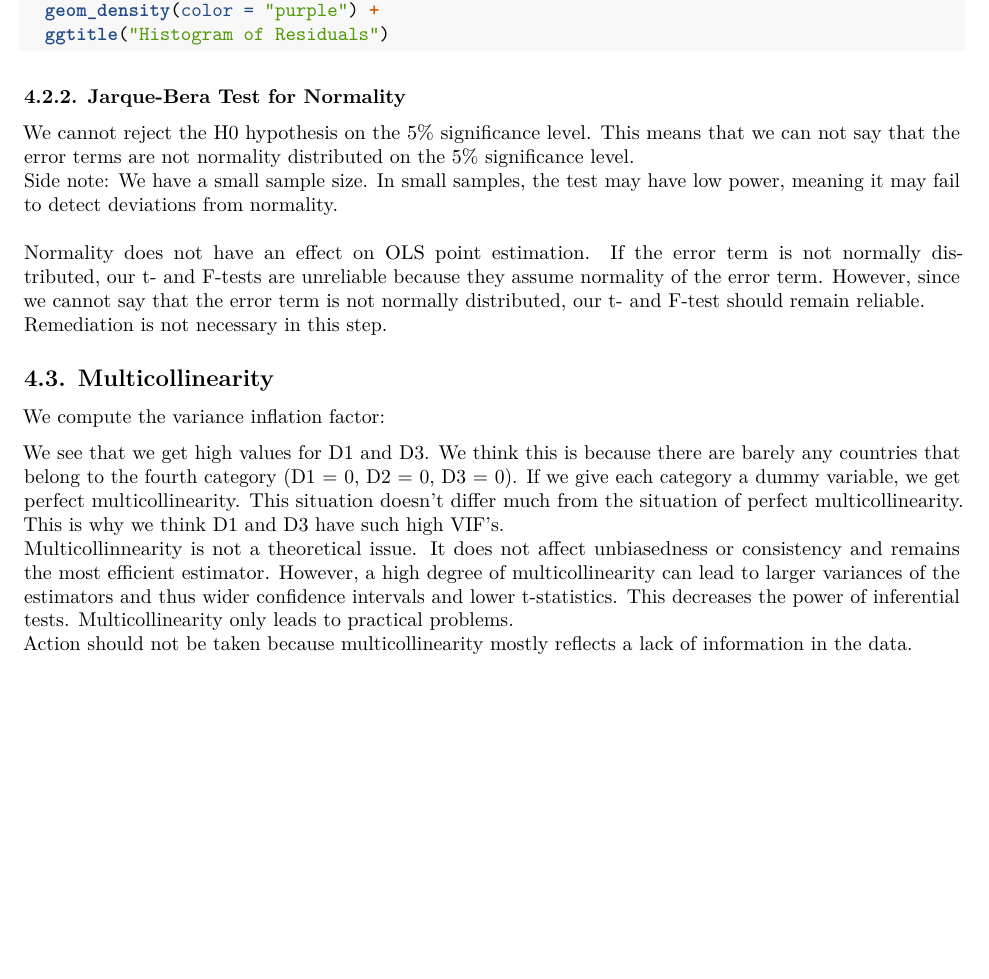
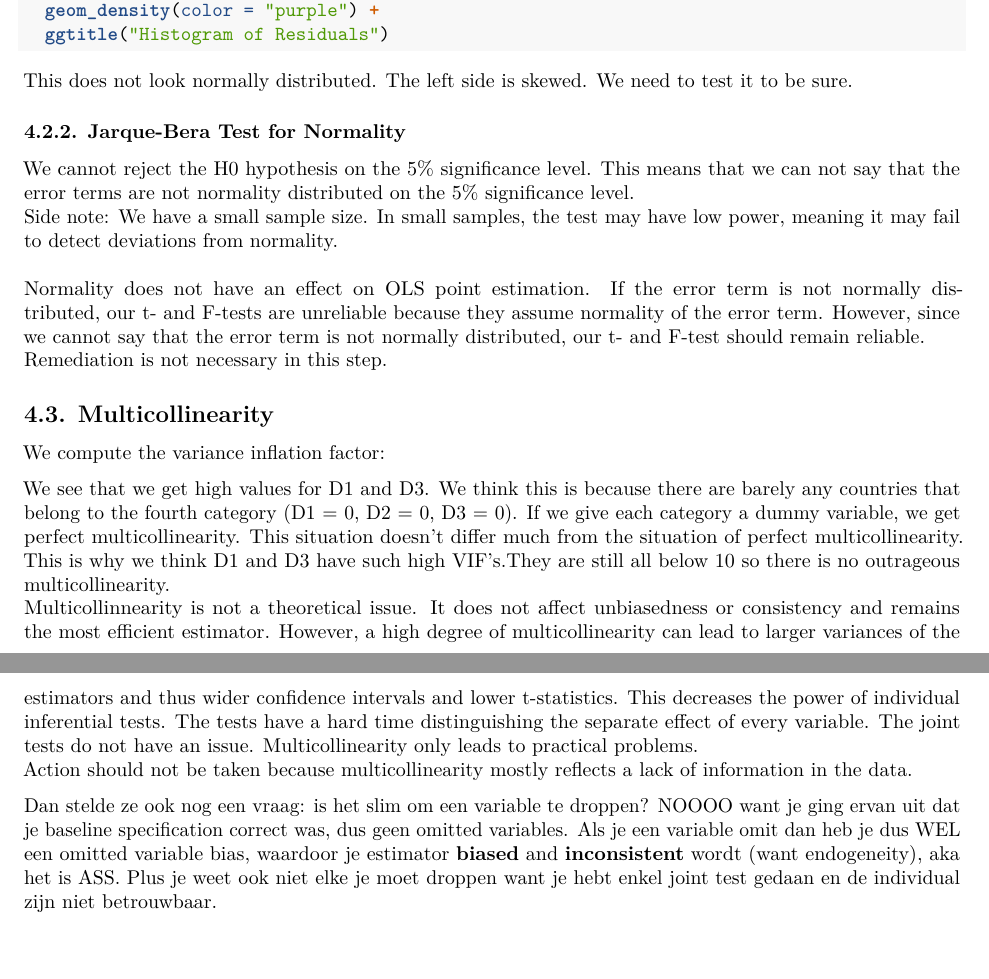
Before and after one commit to Bogger4/Econometrie, an R Markdown document (econometrics-case.Rmd): part of page 4 of 8 before the commit and two parts of pages 4 and 5 of 9 after it, the two joined at a grey line, cut so that both start at the same text, the shorter picture padded with empty space. Rendered offline with R 4.5, knitr and Pandoc, then LaTeX, with nearby package versions; the code chunks are not run, so their results and figures are left out.

Commit message:
Add files via upload

````diff
--- a/econometrics-case.Rmd
+++ b/econometrics-case.Rmd
@@ -271,6 +271,8 @@ ggplot(data.frame(residuals_baseline), aes(x = residuals_baseline)) +
   ggtitle("Histogram of Residuals")
 ```
 
+This does not look normally distributed. The left side is skewed. We need to test it to be sure.
+
 ### 4.2.2. Jarque-Bera Test for Normality
 
 ```{r echo=FALSE, warning=FALSE, message=FALSE}
@@ -291,9 +293,12 @@ We compute the variance inflation factor:
 library(car)
 vif(baseline)
 ```
-We see that we get high values for D1 and D3. We think this is because there are barely any countries that belong to the fourth category (D1 = 0, D2 = 0, D3 = 0). If we give each category a dummy variable, we get perfect multicollinearity. This situation doesn't differ much from the situation of perfect multicollinearity. This is why we think D1 and D3 have such high VIF's.\newline
-Multicollinnearity is not a theoretical issue. It does not affect unbiasedness or consistency and remains the most efficient estimator. However, a high degree of multicollinearity can lead to larger variances of the estimators and thus wider confidence intervals and lower t-statistics. This decreases the power of inferential tests. Multicollinearity only leads to practical problems.\newline
+We see that we get high values for D1 and D3. We think this is because there are barely any countries that belong to the fourth category (D1 = 0, D2 = 0, D3 = 0). If we give each category a dummy variable, we get perfect multicollinearity. This situation doesn't differ much from the situation of perfect multicollinearity. This is why we think D1 and D3 have such high VIF's.They are still all below 10 so there is no outrageous multicollinearity.\newline
+Multicollinnearity is not a theoretical issue. It does not affect unbiasedness or consistency and remains the most efficient estimator. However, a high degree of multicollinearity can lead to larger variances of the estimators and thus wider confidence intervals and lower t-statistics. This decreases the power of individual inferential tests. The tests have a hard time distinguishing the separate effect of every variable. The joint tests do not have an issue. Multicollinearity only leads to practical problems.\newline
 Action should not be taken because multicollinearity mostly reflects a lack of information in the data.
+
+Dan stelde ze ook nog een vraag: is het slim om een variable te droppen?
+NOOOO want je ging ervan uit dat je baseline specification correct was, dus geen omitted variables. Als je een variable omit dan heb je dus WEL een omitted variable bias, waardoor je estimator **biased** and **inconsistent** wordt (want endogeneity), aka het is ASS. Plus je weet ook niet elke je moet droppen want je hebt enkel joint test gedaan en de individual zijn niet betrouwbaar.
 
 \newpage
 
````
Also changed, not shown: econometrics-case.Rmd (7 more changed lines).
